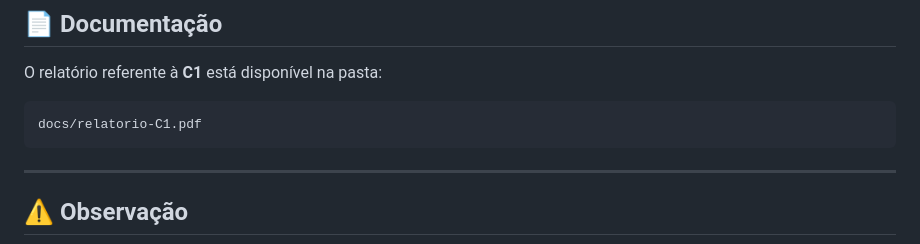
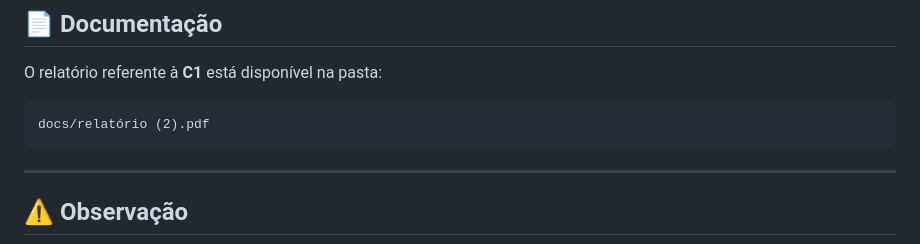
Before and after one commit to renannzg/PET-MIX, a Markdown page: README.md, the part around the change. Drawn GitHub-style.

````diff
--- a/README.md
+++ b/README.md
@@ -199,7 +199,7 @@ As datas seguem o cronograma definido no edital do Projeto Integrador IV.
 O relatório referente à **C1** está disponível na pasta:
 
 ```text
-docs/relatorio-C1.pdf
+docs/relatório (2).pdf
 ```
 
 ---
````
